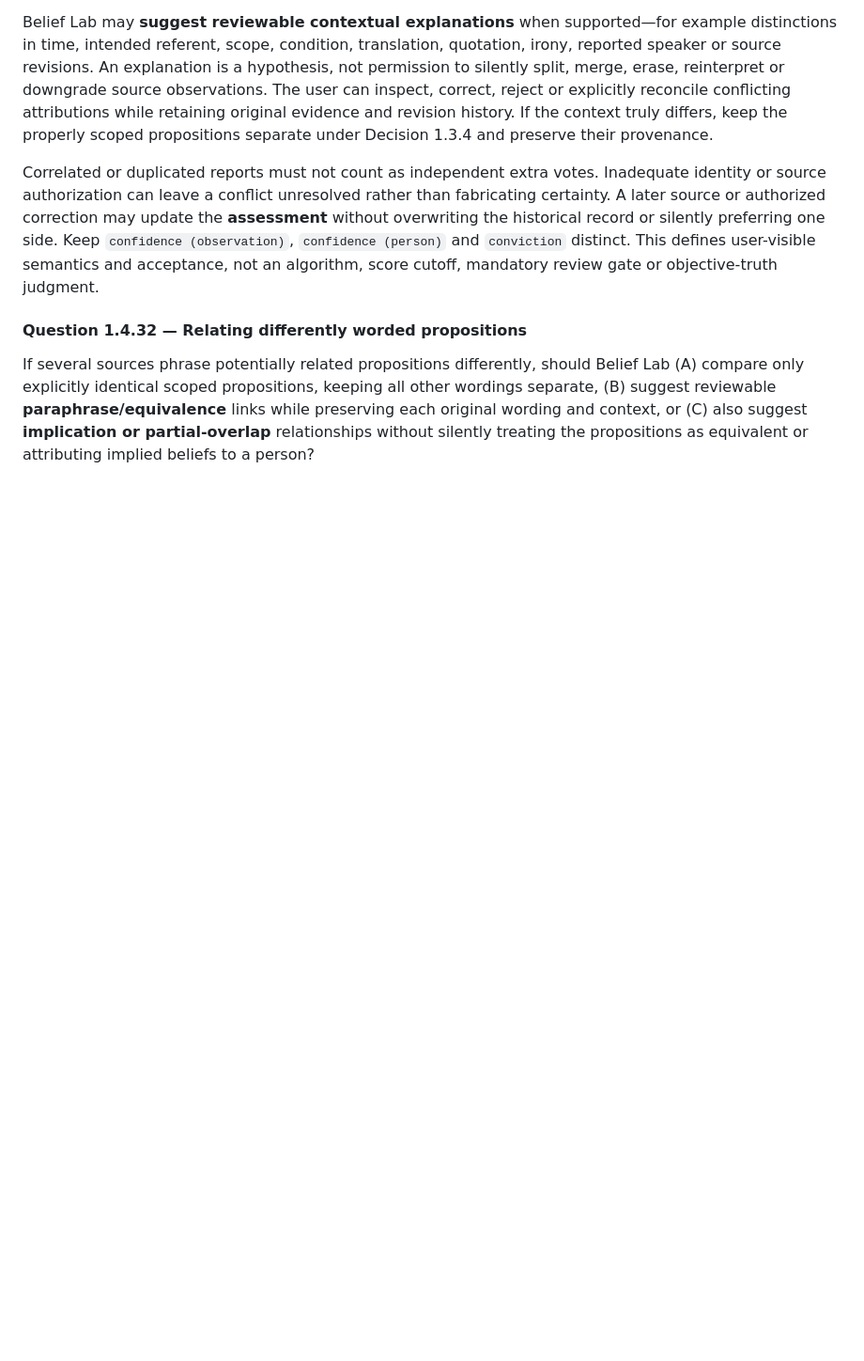
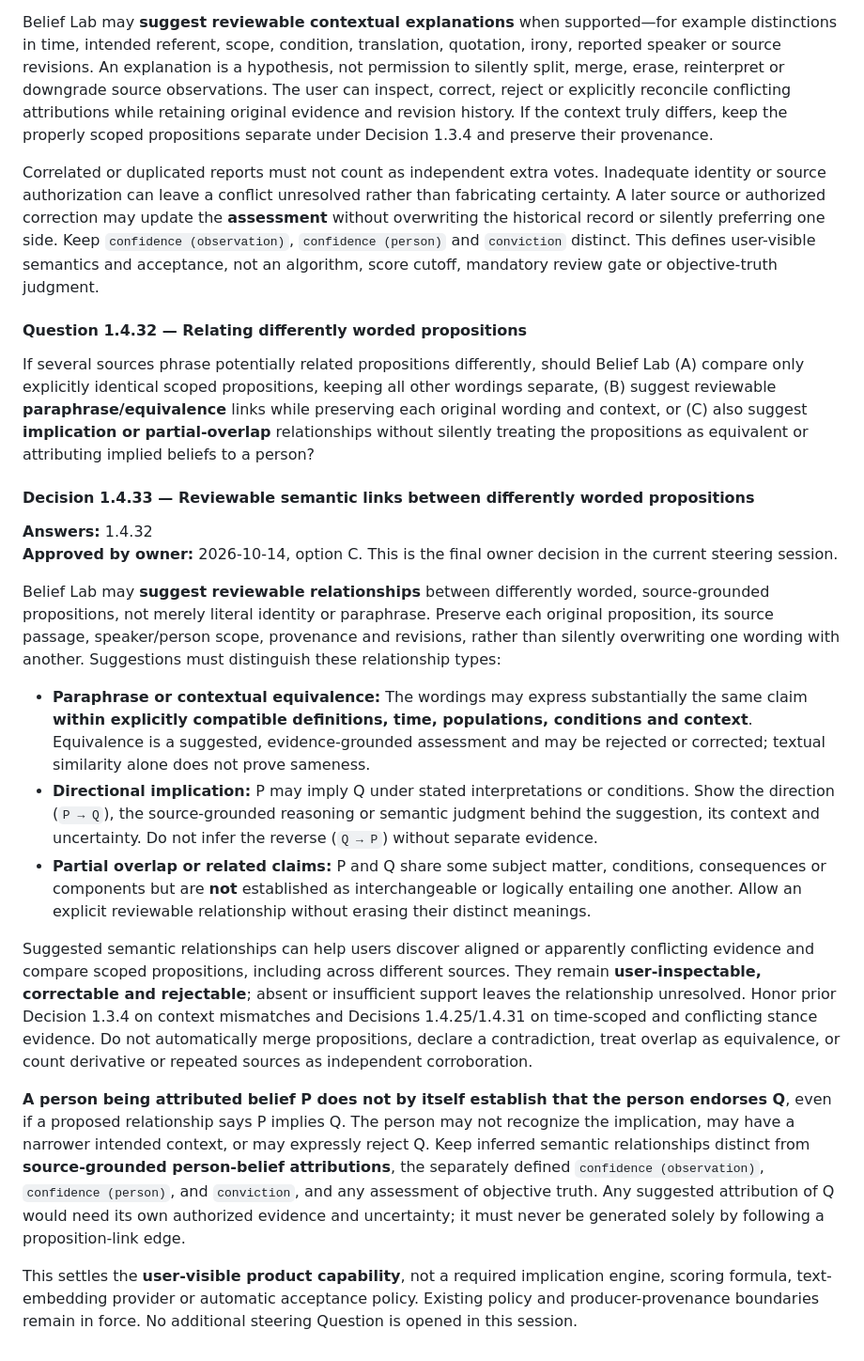
Before and after one commit to moritzbrantner/belief-lab, a Markdown page: docs/DECISION_ATLAS.md, the part around the change. Shown at 94% size. Rendered like a GitHub page; blank space fills up the shorter version.

Commit message:
docs: approve reviewable proposition equivalence, implication and overlap

```diff
--- a/docs/DECISION_ATLAS.md
+++ b/docs/DECISION_ATLAS.md
@@ -462,3 +462,20 @@ Correlated or duplicated reports must not count as independent extra votes. Inad
 #### Question 1.4.32 — Relating differently worded propositions
 
 If several sources phrase potentially related propositions differently, should Belief Lab (A) compare only explicitly identical scoped propositions, keeping all other wordings separate, (B) suggest reviewable **paraphrase/equivalence** links while preserving each original wording and context, or (C) also suggest **implication or partial-overlap** relationships without silently treating the propositions as equivalent or attributing implied beliefs to a person?
+
+#### Decision 1.4.33 — Reviewable semantic links between differently worded propositions
+
+**Answers:** 1.4.32
+**Approved by owner:** 2026-10-14, option C. This is the final owner decision in the current steering session.
+
+Belief Lab may **suggest reviewable relationships** between differently worded, source-grounded propositions, not merely literal identity or paraphrase. Preserve each original proposition, its source passage, speaker/person scope, provenance and revisions, rather than silently overwriting one wording with another. Suggestions must distinguish these relationship types:
+
+- **Paraphrase or contextual equivalence:** The wordings may express substantially the same claim **within explicitly compatible definitions, time, populations, conditions and context**. Equivalence is a suggested, evidence-grounded assessment and may be rejected or corrected; textual similarity alone does not prove sameness.
+- **Directional implication:** P may imply Q under stated interpretations or conditions. Show the direction (`P → Q`), the source-grounded reasoning or semantic judgment behind the suggestion, its context and uncertainty. Do not infer the reverse (`Q → P`) without separate evidence.
+- **Partial overlap or related claims:** P and Q share some subject matter, conditions, consequences or components but are **not** established as interchangeable or logically entailing one another. Allow an explicit reviewable relationship without erasing their distinct meanings.
+
+Suggested semantic relationships can help users discover aligned or apparently conflicting evidence and compare scoped propositions, including across different sources. They remain **user-inspectable, correctable and rejectable**; absent or insufficient support leaves the relationship unresolved. Honor prior Decision 1.3.4 on context mismatches and Decisions 1.4.25/1.4.31 on time-scoped and conflicting stance evidence. Do not automatically merge propositions, declare a contradiction, treat overlap as equivalence, or count derivative or repeated sources as independent corroboration.
+
+**A person being attributed belief P does not by itself establish that the person endorses Q**, even if a proposed relationship says P implies Q. The person may not recognize the implication, may have a narrower intended context, or may expressly reject Q. Keep inferred semantic relationships distinct from **source-grounded person-belief attributions**, the separately defined `confidence (observation)`, `confidence (person)`, and `conviction`, and any assessment of objective truth. Any suggested attribution of Q would need its own authorized evidence and uncertainty; it must never be generated solely by following a proposition-link edge.
+
+This settles the **user-visible product capability**, not a required implication engine, scoring formula, text-embedding provider or automatic acceptance policy. Existing policy and producer-provenance boundaries remain in force. No additional steering Question is opened in this session.
```
